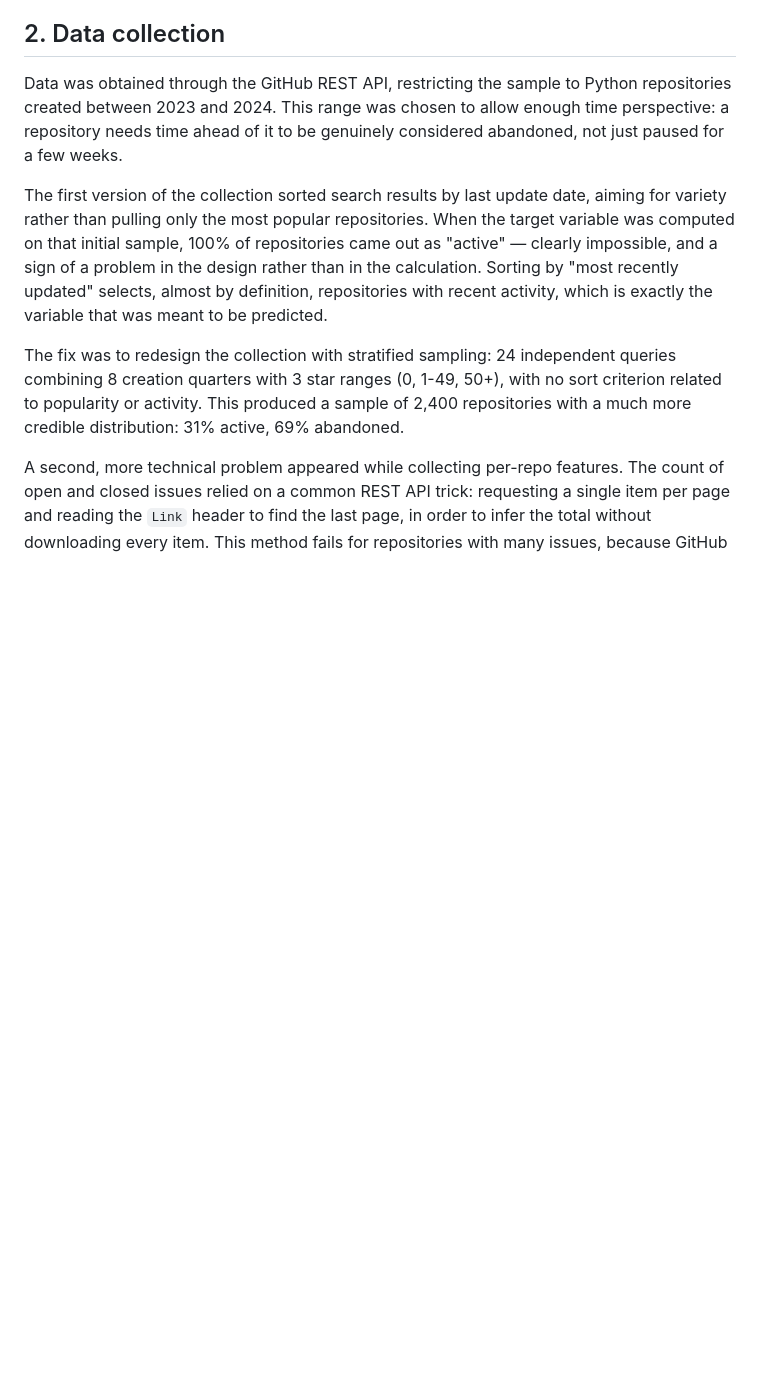
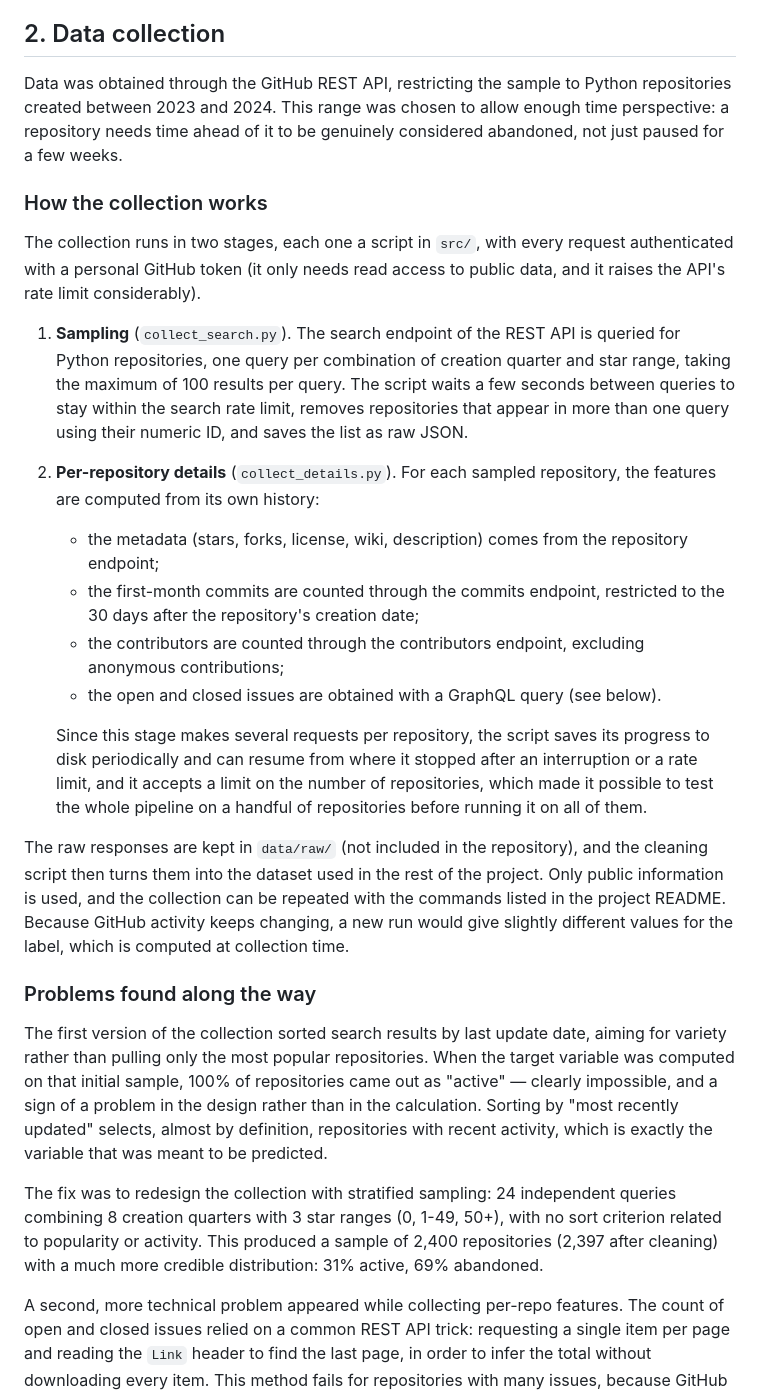
Before and after one commit to rsomavi/repo-survival, a Markdown page: docs/report.md, the part around the change. Drawn GitHub-style; blank space fills up the shorter version.

Commit message:
docs: describe the data collection pipeline in the report

```diff
--- a/docs/report.md
+++ b/docs/report.md
@@ -31,6 +31,47 @@ Python repositories created between 2023 and 2024. This range was chosen
 to allow enough time perspective: a repository needs time ahead of it to
 be genuinely considered abandoned, not just paused for a few weeks.
 
+### How the collection works
+
+The collection runs in two stages, each one a script in `src/`, with
+every request authenticated with a personal GitHub token (it only needs
+read access to public data, and it raises the API's rate limit
+considerably).
+
+1. **Sampling** (`collect_search.py`). The search endpoint of the REST
+   API is queried for Python repositories, one query per combination of
+   creation quarter and star range, taking the maximum of 100 results per
+   query. The script waits a few seconds between queries to stay within
+   the search rate limit, removes repositories that appear in more than
+   one query using their numeric ID, and saves the list as raw JSON.
+2. **Per-repository details** (`collect_details.py`). For each sampled
+   repository, the features are computed from its own history:
+   - the metadata (stars, forks, license, wiki, description) comes from
+     the repository endpoint;
+   - the first-month commits are counted through the commits endpoint,
+     restricted to the 30 days after the repository's creation date;
+   - the contributors are counted through the contributors endpoint,
+     excluding anonymous contributions;
+   - the open and closed issues are obtained with a GraphQL query (see
+     below).
+
+   Since this stage makes several requests per repository, the script
+   saves its progress to disk periodically and can resume from where it
+   stopped after an interruption or a rate limit, and it accepts a limit
+   on the number of repositories, which made it possible to test the
+   whole pipeline on a handful of repositories before running it on all
+   of them.
+
+The raw responses are kept in `data/raw/` (not included in the
+repository), and the cleaning script then turns them into the dataset
+used in the rest of the project. Only public information is used, and
+the collection can be repeated with the commands listed in the project
+README. Because GitHub activity keeps changing, a new run would give
+slightly different values for the label, which is computed at
+collection time.
+
+### Problems found along the way
+
 The first version of the collection sorted search results by last
 update date, aiming for variety rather than pulling only the most
 popular repositories. When the target variable was computed on that
@@ -43,8 +84,8 @@ variable that was meant to be predicted.
 The fix was to redesign the collection with stratified sampling: 24
 independent queries combining 8 creation quarters with 3 star ranges (0,
 1-49, 50+), with no sort criterion related to popularity or activity.
-This produced a sample of 2,400 repositories with a much more credible
-distribution: 31% active, 69% abandoned.
+This produced a sample of 2,400 repositories (2,397 after cleaning) with
+a much more credible distribution: 31% active, 69% abandoned.
 
 A second, more technical problem appeared while collecting per-repo
 features. The count of open and closed issues relied on a common REST
```
